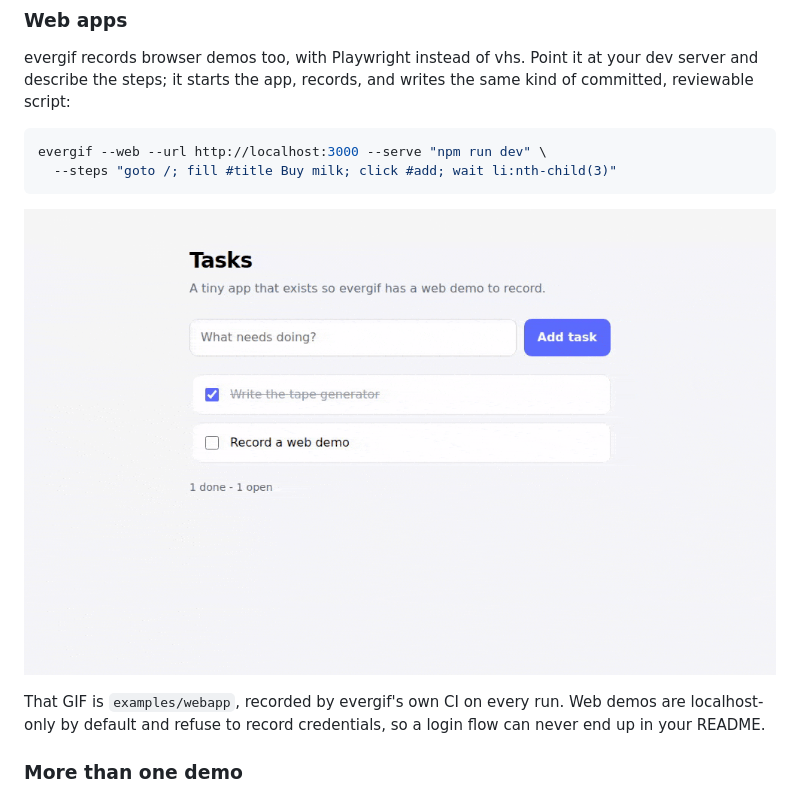
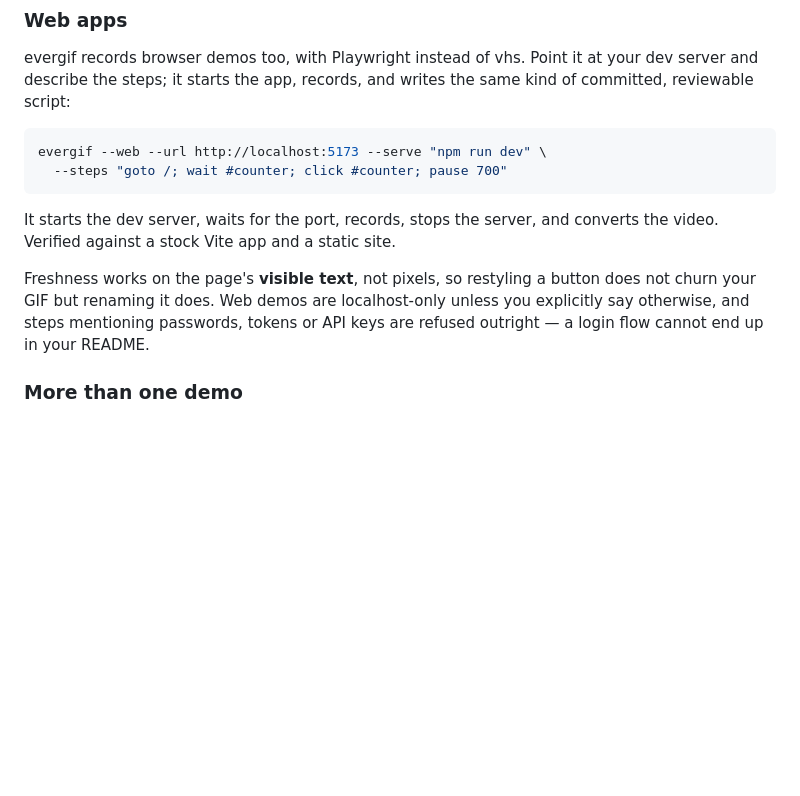
Before and after one commit to ShreyasDasari/evergif, a Markdown page: README.md, the part around one of its changes. Rendered like a GitHub page; blank space fills up the shorter version.

````diff
--- a/README.md
+++ b/README.md
@@ -132,18 +159,18 @@ your dev server and describe the steps; it starts the app, records, and writes
 the same kind of committed, reviewable script:
 
 ```bash
-evergif --web --url http://localhost:3000 --serve "npm run dev" \
-  --steps "goto /; fill #title Buy milk; click #add; wait li:nth-child(3)"
+evergif --web --url http://localhost:5173 --serve "npm run dev" \
+  --steps "goto /; wait #counter; click #counter; pause 700"
 ```
 
-<!-- evergif:start:webapp -->
-![Browser demo: the Tasks web app, typing 'Record a GIF of this app' into the input, clicking Add task, and the list growing to three items with the counter reading 1 done - 2 open](demo/webapp.gif)
-<!-- evergif:end:webapp -->
+It starts the dev server, waits for the port, records, stops the server, and
+converts the video. Verified against a stock Vite app and a static site.
 
-
-That GIF is `examples/webapp`, recorded by evergif's own CI on every run. Web
-demos are localhost-only by default and refuse to record credentials, so a
-login flow can never end up in your README.
+Freshness works on the page's **visible text**, not pixels, so restyling a
+button does not churn your GIF but renaming it does. Web demos are
+localhost-only unless you explicitly say otherwise, and steps mentioning
+passwords, tokens or API keys are refused outright — a login flow cannot end
+up in your README.
 
 ### More than one demo
 
````
Also changed, not shown: other parts of README.md (+34 -7 lines), 1 other file.
